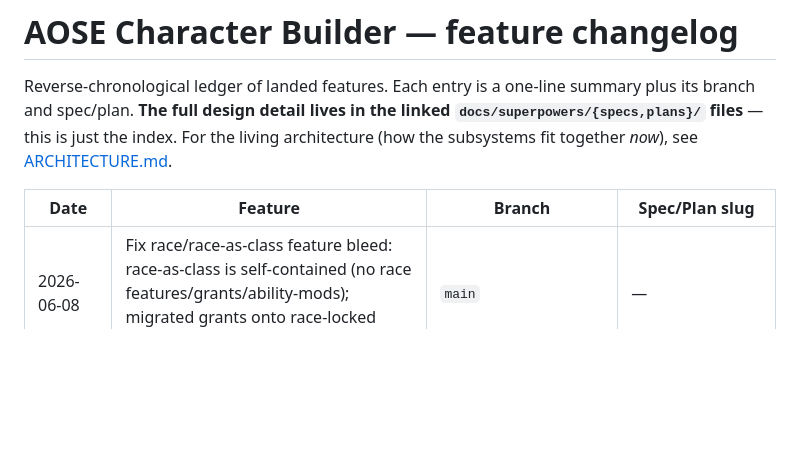
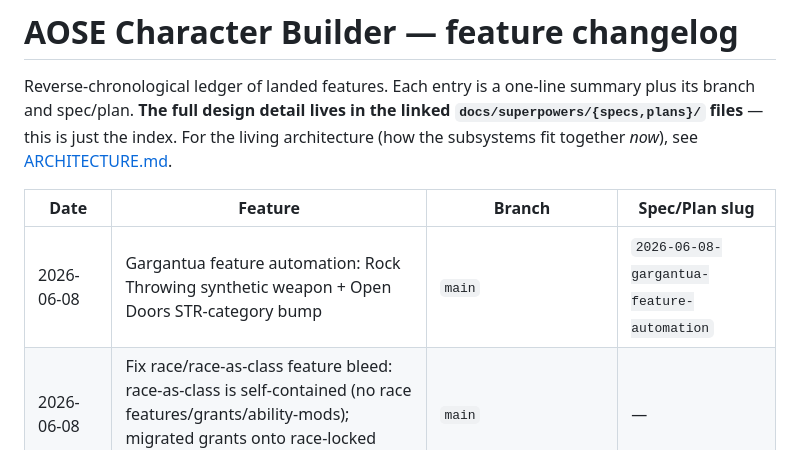
Before and after one commit to PaulWRoberts/aose_character_builder, a Markdown page: docs/CHANGELOG.md, the part around the change. Rendered like a GitHub page; blank space fills up the shorter version.

```diff
--- a/docs/CHANGELOG.md
+++ b/docs/CHANGELOG.md
@@ -8,6 +8,7 @@ For the living architecture (how the subsystems fit together *now*), see
 
 | Date | Feature | Branch | Spec/Plan slug |
 |---|---|---|---|
+| 2026-06-08 | Gargantua feature automation: Rock Throwing synthetic weapon + Open Doors STR-category bump | `main` | `2026-06-08-gargantua-feature-automation` |
 | 2026-06-08 | Fix race/race-as-class feature bleed: race-as-class is self-contained (no race features/grants/ability-mods); migrated grants onto race-locked class files | `main` | — |
 | 2026-06-08 | CC1 classes & races: Acolyte, Mage, Gargantua, Goblin, Hephaestan (class + race duals) | `main` | — |
 | 2026-06-08 | Inventory item modals (properties + safe actions) & shop property expander | `feat/inventory-item-modals` | `2026-06-08-inventory-item-modals` |
```
Also changed, not shown: docs/ARCHITECTURE.md (+16 -1 lines).
